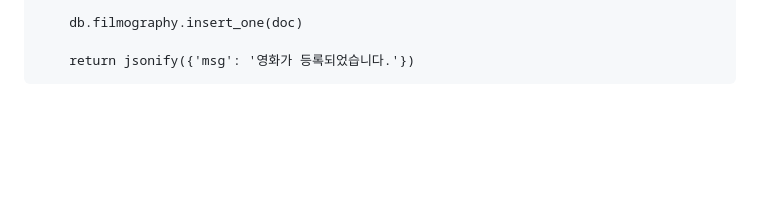
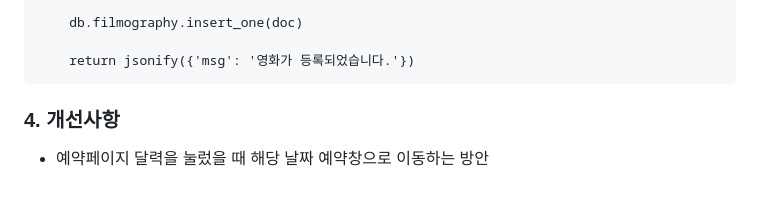
Before and after one commit to hyoungbinoh/studiosonagi, a Markdown page: README.md, the part around the change. GitHub-like rendering; blank space fills up the shorter version.

````diff
--- a/README.md
+++ b/README.md
@@ -172,3 +172,6 @@ def get_movie():
 
     return jsonify({'msg': '영화가 등록되었습니다.'})
 ```
+
+### 4. 개선사항
+* 예약페이지 달력을 눌렀을 때 해당 날짜 예약창으로 이동하는 방안
````
